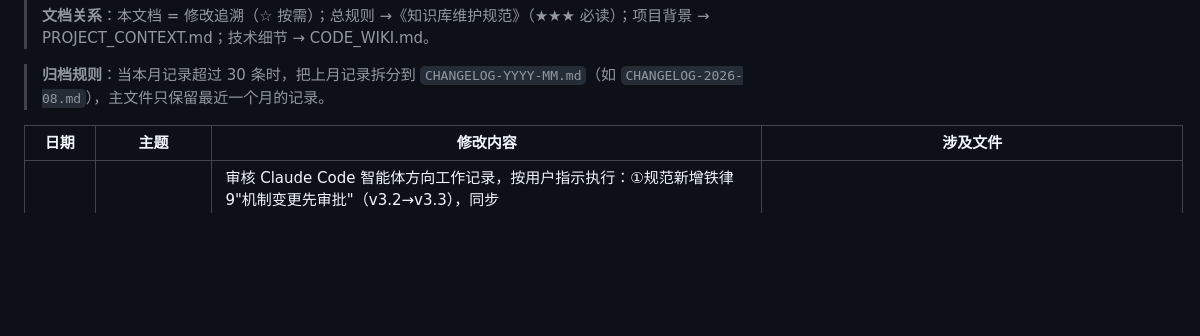
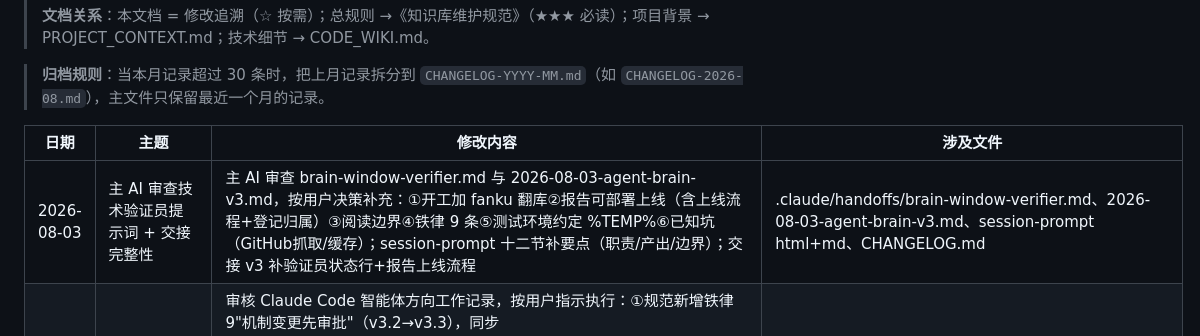
Before and after one commit to shenlang1111/notes, a Markdown page: CHANGELOG.md, the part around the change. GitHub-like rendering; blank space fills up the shorter version.

Commit message:
deploy: update CHANGELOG.md

```diff
--- a/CHANGELOG.md
+++ b/CHANGELOG.md
@@ -8,6 +8,7 @@
 
 | 日期 | 主题 | 修改内容 | 涉及文件 |
 |---|---|---|---|
+| 2026-08-03 | 主 AI 审查技术验证员提示词 + 交接完整性 | 主 AI 审查 brain-window-verifier.md 与 2026-08-03-agent-brain-v3.md，按用户决策补充：①开工加 fanku 翻库②报告可部署上线（含上线流程+登记归属）③阅读边界④铁律 9 条⑤测试环境约定 %TEMP%⑥已知坑（GitHub抓取/缓存）；session-prompt 十二节补要点（职责/产出/边界）；交接 v3 补验证员状态行+报告上线流程 | .claude/handoffs/brain-window-verifier.md、2026-08-03-agent-brain-v3.md、session-prompt html+md、CHANGELOG.md |
 | 2026-08-03 | 智能体 AI 审核修复：规范升 v3.3 + 交接归档 | 审核 Claude Code 智能体方向工作记录，按用户指示执行：①规范新增铁律 9"机制变更先审批"（v3.2→v3.3），同步 CODE_WIKI/PROJECT_CONTEXT/AGENT_NOTES 版本号引用（9→10 条铁律）②归档 4 份已融合旧交接至 .claude/handoffs/archive/（agent-knowledge-ops/fix-round2/agent-brain/v2），v3 交接链与 mechanism-updates 引用同步 ③任务板已完成项描述更新（第十节→十~十二节+brain-window 三件套）；问题 2（验证员规定）用户判定合理不动，问题 3（session-prompt 十/十一/十二节并存）暂不动，问题 4（智能体 AI 角色=主 AI 审核辅助）确认 | 知识库维护规范.md、CODE_WIKI.md、PROJECT_CONTEXT.md、AGENT_NOTES.md、2026-08-03-agent-brain-v3.md、mechanism-updates html+md、team-task-board html+md、ai-worklog html+md、CHANGELOG.md |
 | 2026-08-02 | 智能体架构自动化落地：会话启动自动报告（开窗即自动） | 按用户批准落地自动化第一步"开窗即自动"：新建 tools/session_start_report.js（SessionStart 自动报告：身份 + 任务板待办 + 机制更新数 + 纪律，只读不改）+ .claude/settings.json 配 SessionStart hook（项目级，不污染其他项目）；机制更新页广播（谁建谁记）；ai-worklog 登记 | tools/session_start_report.js、.claude/settings.json、mechanism-updates html+md、ai-worklog html+md、CHANGELOG.md |
 | 2026-08-03 | 融合版交接 v3 + 主 AI 反馈处理 | 处理主 AI 反馈 4 条（2 真 1 误报 1 澄清）：①自我授权纠正（铁律 12 机制变更先审批，brain-window-main + 交接同步）②handoffs 入库 git（方案 A）③CHANGELOG 重复清理 ④~$ 临时文件误报；技术完整性验证（deploy.js 自动推 handoff，remote 已有版本，本地落后 remote 1436 属正常）；生成融合版交接 v3（含全部历史 + 本轮）；ai-worklog 登记 | .claude/handoffs/2026-08-03-agent-brain-v3.md、brain-window-main.md、2026-08-03-agent-brain-v2.md、ai-worklog html+md、CHANGELOG.md |
```
